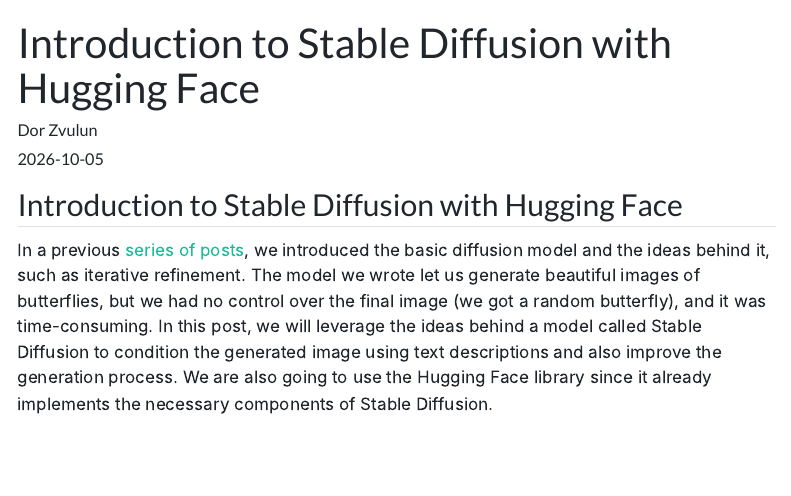
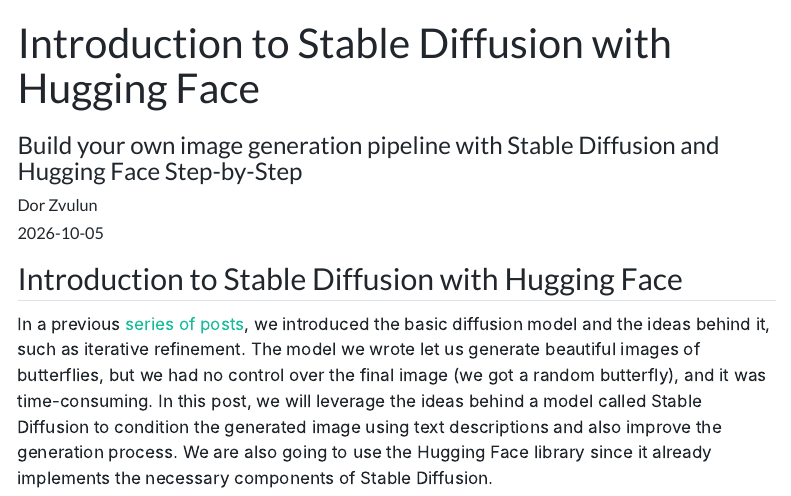
Before and after one commit to dorzv/data-notes, a Quarto document (posts/introduction-to-stable-diffusion-with-hugging-face/index.qmd): the page in a window 1100 px wide, from its top. Rendered offline with R 4.5, knitr and Pandoc in place of Quarto, with nearby package versions; menus at the side of the page are left out; long lines of code are wrapped.

Commit message:
add subtitle

```diff
--- a/posts/introduction-to-stable-diffusion-with-hugging-face/index.qmd
+++ b/posts/introduction-to-stable-diffusion-with-hugging-face/index.qmd
@@ -1,8 +1,9 @@
 ---
 title: "Introduction to Stable Diffusion with Hugging Face"
+subtitle: "Build your own image generation pipeline with Stable Diffusion and Hugging Face Step-by-Step"
 author: "Dor Zvulun"
 date: "2026-10-05"
-categories: [Deep Learning, Computer Vision, Stable Diffusion, Machine Learning, AI]
+categories: [Deep Learning, Computer Vision, Stable Diffusion]
 image: images/001.webp
 ---
 
```
